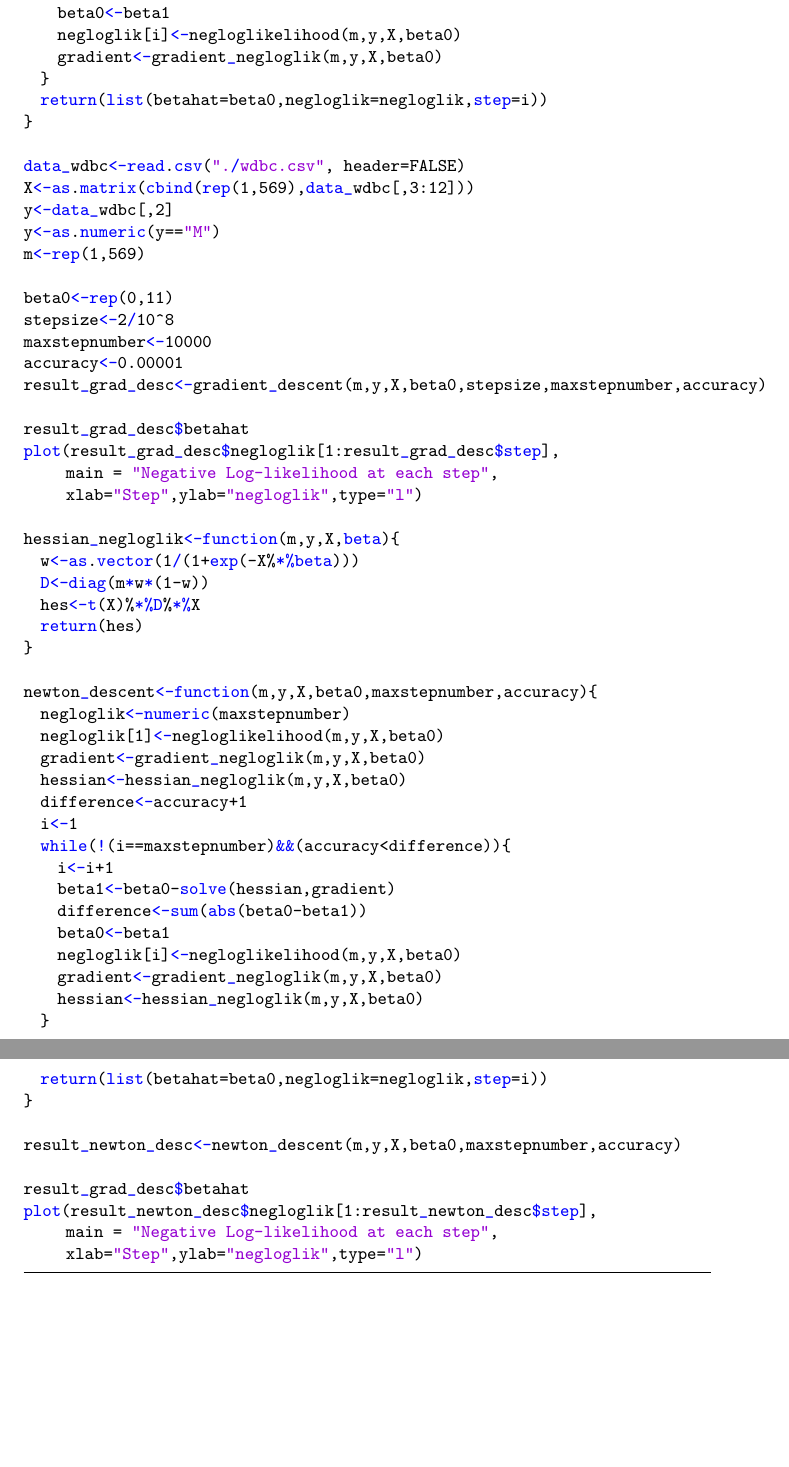
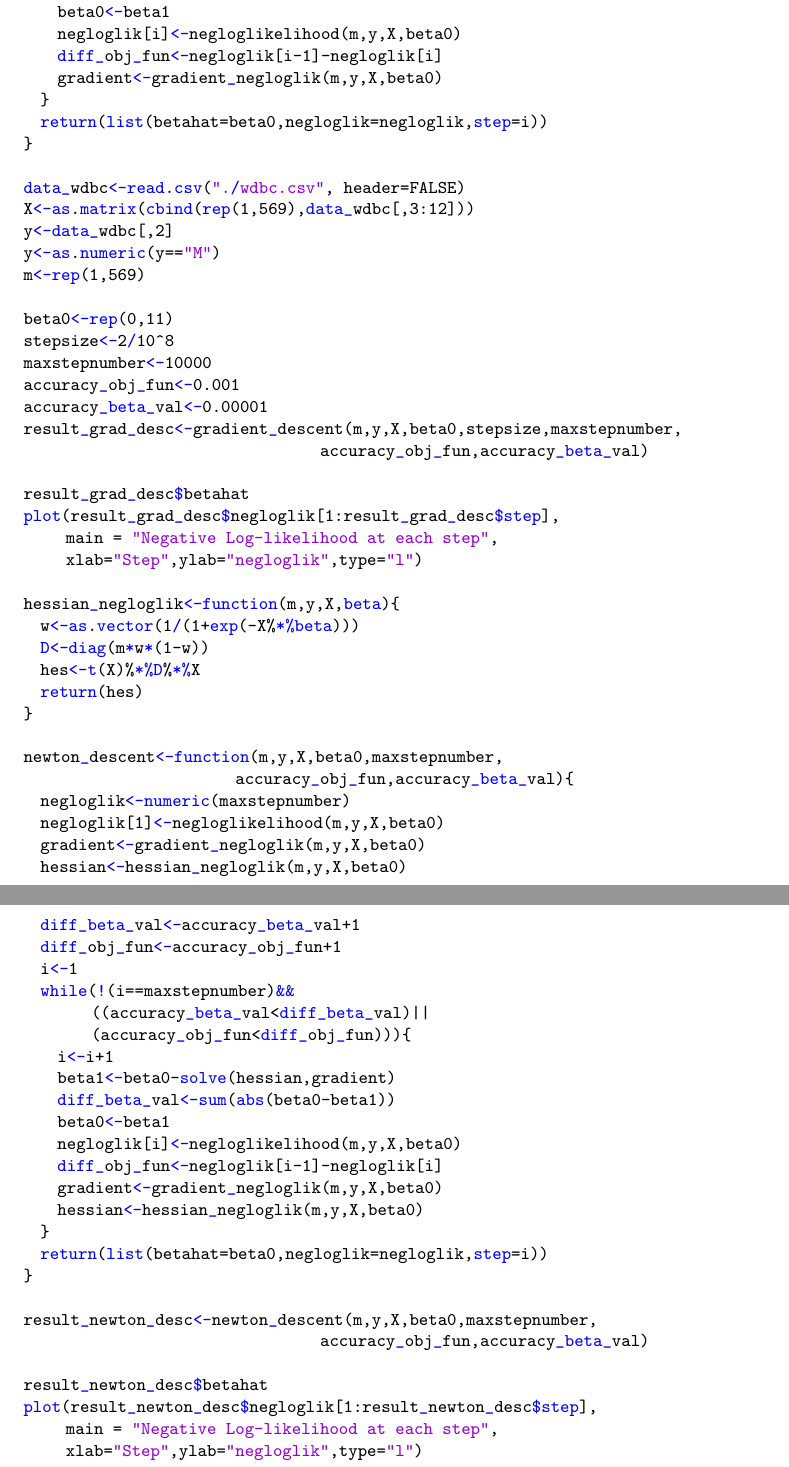
Before and after one commit to MatteoSDS/385-BigData, a LaTeX problem sheet (exercises01/02 - Generalized linear models.tex): two parts of pages 6 and 7 of 7, joined at a grey line, cut so that both start at the same text, the shorter picture padded with empty space. The pictures show the PDF file exercises01/02 - Generalized linear models.pdf that the author committed with the source.

Commit message:
updated second part ex01

```diff
--- a/exercises01/02 - Generalized linear models.tex
+++ b/exercises01/02 - Generalized linear models.tex
@@ -138,2 +128,0 @@ V10         & 0.0002666690\\
-V11         &-0.0002962445\\
-V12         &-0.0001390434
@@ -162,18 +162,23 @@ gradient_negloglik<-function(m,y,X,beta){
   return(grad)
 }
 
-gradient_descent<-function(m,y,X,beta0,stepsize,maxstepnumber,accuracy){
+gradient_descent<-function(m,y,X,beta0,stepsize,maxstepnumber,
+                           accuracy_obj_fun,accuracy_beta_val){
   negloglik<-numeric(maxstepnumber)
   negloglik[1]<-negloglikelihood(m,y,X,beta0)
   gradient<-gradient_negloglik(m,y,X,beta0)
-  difference<-accuracy+1
+  diff_beta_val<-accuracy_beta_val+1
+  diff_obj_fun<-accuracy_obj_fun+1
   i<-1
-  while(!(i==maxstepnumber)&&(accuracy<difference)){
+  while(!(i==maxstepnumber)&&
+        ((accuracy_beta_val<diff_beta_val)||
+        (accuracy_obj_fun<diff_obj_fun))){
     i<-i+1
     beta1<-beta0-stepsize*gradient
-    difference<-sum(abs(beta0-beta1))
+    diff_beta_val<-sum(abs(beta0-beta1))
     beta0<-beta1
     negloglik[i]<-negloglikelihood(m,y,X,beta0)
+    diff_obj_fun<-negloglik[i-1]-negloglik[i]
     gradient<-gradient_negloglik(m,y,X,beta0)
   }
   return(list(betahat=beta0,negloglik=negloglik,step=i))
@@ -188,8 +193,10 @@ m<-rep(1,569)
 beta0<-rep(0,11)
 stepsize<-2/10^8
 maxstepnumber<-10000
-accuracy<-0.00001
-result_grad_desc<-gradient_descent(m,y,X,beta0,stepsize,maxstepnumber,accuracy)
+accuracy_obj_fun<-0.001
+accuracy_beta_val<-0.00001
+result_grad_desc<-gradient_descent(m,y,X,beta0,stepsize,maxstepnumber,
+                                   accuracy_obj_fun,accuracy_beta_val)
 
 result_grad_desc$betahat
 plot(result_grad_desc$negloglik[1:result_grad_desc$step],
@@ -203,28 +210,34 @@ hessian_negloglik<-function(m,y,X,beta){
   return(hes)
 }
 
-newton_descent<-function(m,y,X,beta0,maxstepnumber,accuracy){
+newton_descent<-function(m,y,X,beta0,maxstepnumber,
+                         accuracy_obj_fun,accuracy_beta_val){
   negloglik<-numeric(maxstepnumber)
   negloglik[1]<-negloglikelihood(m,y,X,beta0)
   gradient<-gradient_negloglik(m,y,X,beta0)
   hessian<-hessian_negloglik(m,y,X,beta0)
-  difference<-accuracy+1
+  diff_beta_val<-accuracy_beta_val+1
+  diff_obj_fun<-accuracy_obj_fun+1
   i<-1
-  while(!(i==maxstepnumber)&&(accuracy<difference)){
+  while(!(i==maxstepnumber)&&
+        ((accuracy_beta_val<diff_beta_val)||
+        (accuracy_obj_fun<diff_obj_fun))){
     i<-i+1
     beta1<-beta0-solve(hessian,gradient)
-    difference<-sum(abs(beta0-beta1))
+    diff_beta_val<-sum(abs(beta0-beta1))
     beta0<-beta1
     negloglik[i]<-negloglikelihood(m,y,X,beta0)
+    diff_obj_fun<-negloglik[i-1]-negloglik[i]
     gradient<-gradient_negloglik(m,y,X,beta0)
     hessian<-hessian_negloglik(m,y,X,beta0)
   }
   return(list(betahat=beta0,negloglik=negloglik,step=i))
 }
 
-result_newton_desc<-newton_descent(m,y,X,beta0,maxstepnumber,accuracy)
+result_newton_desc<-newton_descent(m,y,X,beta0,maxstepnumber,
+                                   accuracy_obj_fun,accuracy_beta_val)
 
-result_grad_desc$betahat
+result_newton_desc$betahat
 plot(result_newton_desc$negloglik[1:result_newton_desc$step],
      main = "Negative Log-likelihood at each step",
      xlab="Step",ylab="negloglik",type="l")
```
Also changed, not shown: exercises01/02 - Generalized linear models.pdf, exercises01/Rplot_gradient.png, exercises01/02 - Generalized linear models.tex (44 more changed lines), 1 other file.
